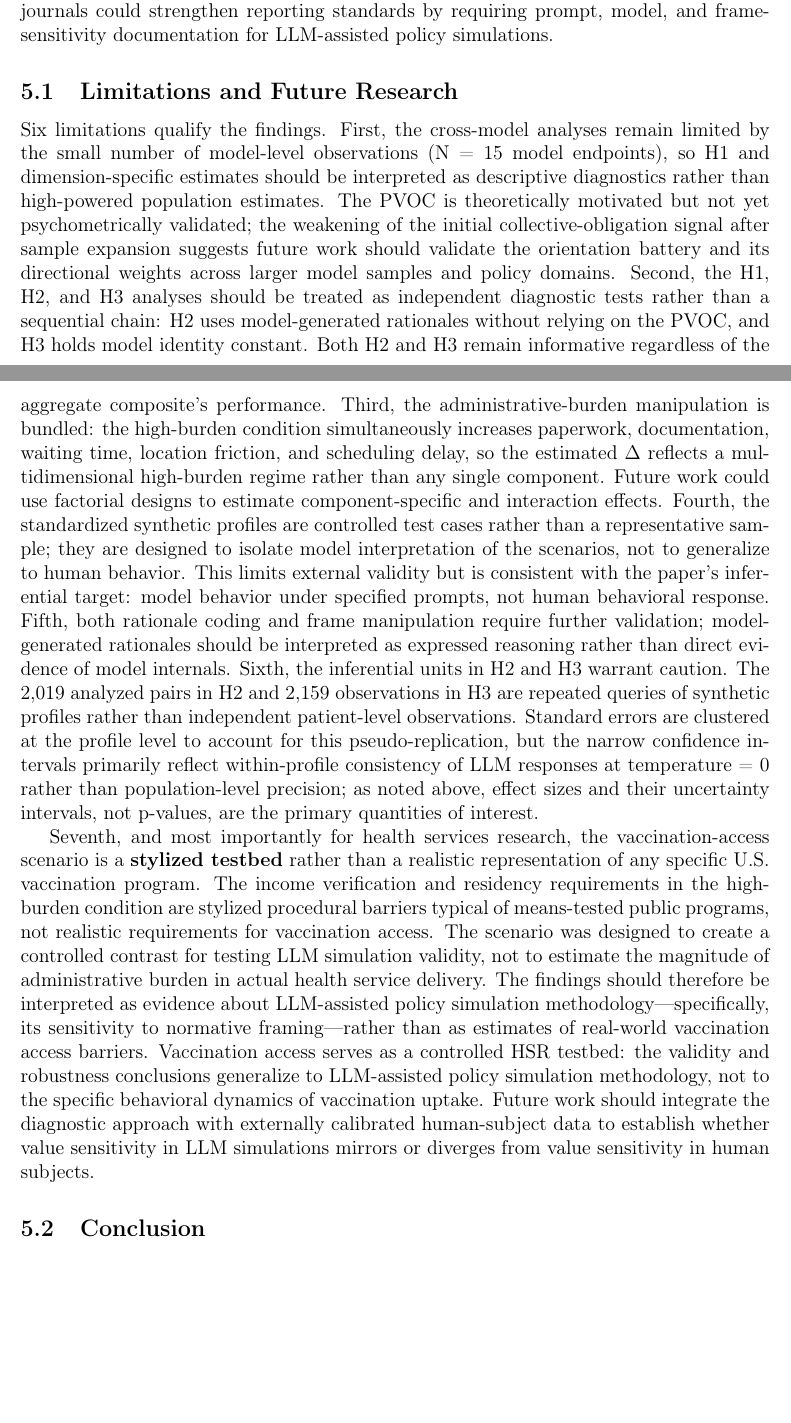
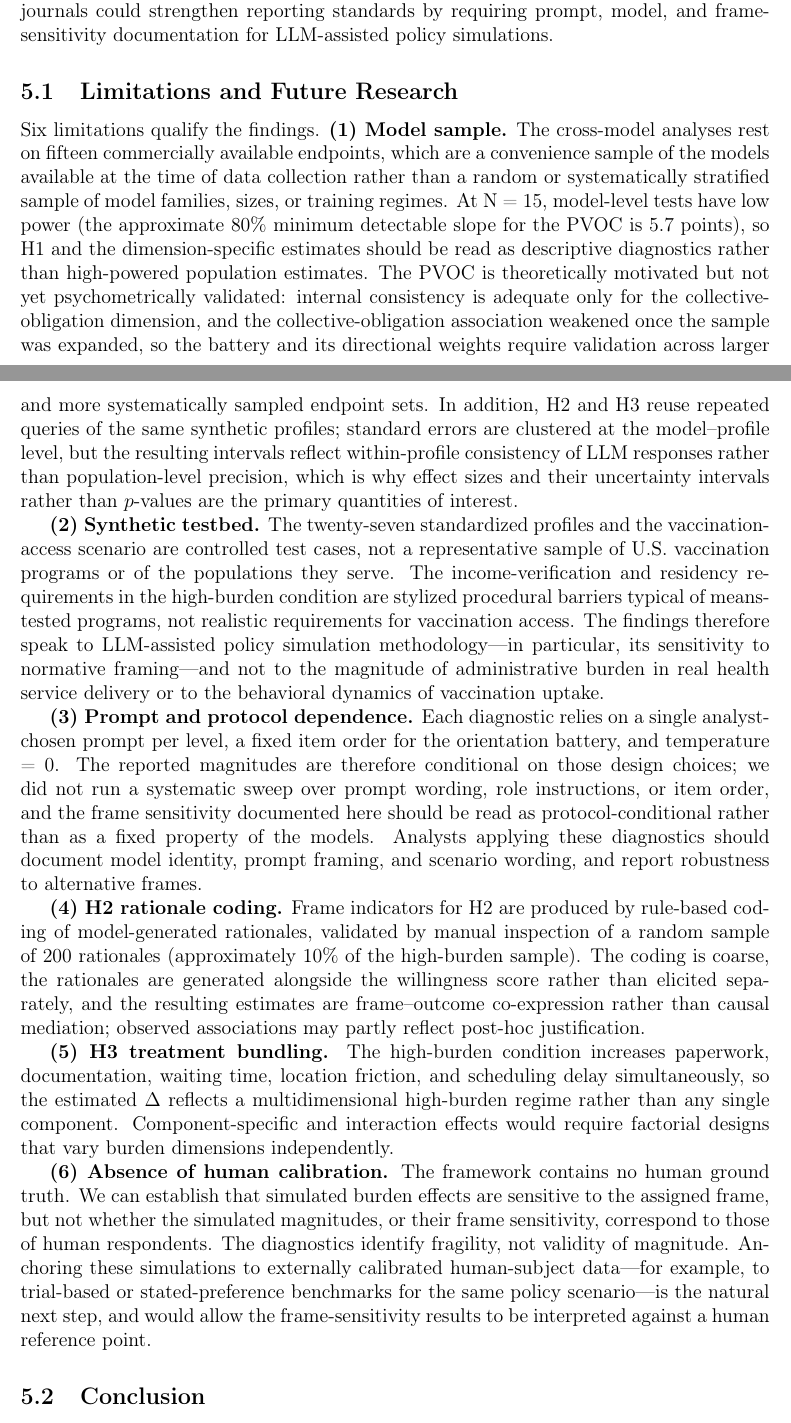
Before and after one commit to yichao2022/value-sensitivity-llm-audit, a LaTeX paper (main.tex): two parts of pages 16 and 17 of 45 before the commit and two parts of pages 16 and 17 of 46 after it, joined at a grey line, cut so that both start at the same text, the shorter picture padded with empty space. Compiled offline with pdfLaTeX.

Commit message:
Rewrite Limitations: six coherent items (model sample, synthetic testbed, prompt/protocol dependence, H2 coding, H3 bundling, no human calibration); remove numbering and splicing residue

```diff
--- a/main.tex
+++ b/main.tex
@@ -366,9 +366,17 @@ The findings have three implications. First, audits should move beyond stated-op
 
 \subsection{Limitations and Future Research}
 
-Six limitations qualify the findings. First, the cross-model analyses remain limited by the small number of model-level observations (N = 15 model endpoints), so H1 and dimension-specific estimates should be interpreted as descriptive diagnostics rather than high-powered population estimates. The PVOC is theoretically motivated but not yet psychometrically validated; the weakening of the initial collective-obligation signal after sample expansion suggests future work should validate the orientation battery and its directional weights across larger model samples and policy domains. Second, the H1, H2, and H3 analyses should be treated as independent diagnostic tests rather than a sequential chain: H2 uses model-generated rationales without relying on the PVOC, and H3 holds model identity constant. Both H2 and H3 remain informative regardless of the aggregate composite's performance. Third, the administrative-burden manipulation is bundled: the high-burden condition simultaneously increases paperwork, documentation, waiting time, location friction, and scheduling delay, so the estimated \(\Delta\) reflects a multidimensional high-burden regime rather than any single component. Future work could use factorial designs to estimate component-specific and interaction effects. Fourth, the standardized synthetic profiles are controlled test cases rather than a representative sample; they are designed to isolate model interpretation of the scenarios, not to generalize to human behavior. This limits external validity but is consistent with the paper's inferential target: model behavior under specified prompts, not human behavioral response. Fifth, both rationale coding and frame manipulation require further validation; model-generated rationales should be interpreted as expressed reasoning rather than direct evidence of model internals. Sixth, the inferential units in H2 and H3 warrant caution. The 2,019 analyzed pairs in H2 and 2,159 observations in H3 are repeated queries of synthetic profiles rather than independent patient-level observations. Standard errors are clustered at the profile level to account for this pseudo-replication, but the narrow confidence intervals primarily reflect within-profile consistency of LLM responses at temperature = 0 rather than population-level precision; as noted above, effect sizes and their uncertainty intervals, not p-values, are the primary quantities of interest.
+Six limitations qualify the findings. \textbf{(1) Model sample.} The cross-model analyses rest on fifteen commercially available endpoints, which are a convenience sample of the models available at the time of data collection rather than a random or systematically stratified sample of model families, sizes, or training regimes. At N = 15, model-level tests have low power (the approximate 80\% minimum detectable slope for the PVOC is 5.7 points), so H1 and the dimension-specific estimates should be read as descriptive diagnostics rather than high-powered population estimates. The PVOC is theoretically motivated but not yet psychometrically validated: internal consistency is adequate only for the collective-obligation dimension, and the collective-obligation association weakened once the sample was expanded, so the battery and its directional weights require validation across larger and more systematically sampled endpoint sets. In addition, H2 and H3 reuse repeated queries of the same synthetic profiles; standard errors are clustered at the model--profile level, but the resulting intervals reflect within-profile consistency of LLM responses rather than population-level precision, which is why effect sizes and their uncertainty intervals rather than $p$-values are the primary quantities of interest.
 
-Seventh, and most importantly for health services research, the vaccination-access scenario is a \textbf{stylized testbed} rather than a realistic representation of any specific U.S. vaccination program. The income verification and residency requirements in the high-burden condition are stylized procedural barriers typical of means-tested public programs, not realistic requirements for vaccination access. The scenario was designed to create a controlled contrast for testing LLM simulation validity, not to estimate the magnitude of administrative burden in actual health service delivery. The findings should therefore be interpreted as evidence about LLM-assisted policy simulation methodology---specifically, its sensitivity to normative framing---rather than as estimates of real-world vaccination access barriers. Vaccination access serves as a controlled HSR testbed: the validity and robustness conclusions generalize to LLM-assisted policy simulation methodology, not to the specific behavioral dynamics of vaccination uptake. Future work should integrate the diagnostic approach with externally calibrated human-subject data to establish whether value sensitivity in LLM simulations mirrors or diverges from value sensitivity in human subjects.
+\textbf{(2) Synthetic testbed.} The twenty-seven standardized profiles and the vaccination-access scenario are controlled test cases, not a representative sample of U.S. vaccination programs or of the populations they serve. The income-verification and residency requirements in the high-burden condition are stylized procedural barriers typical of means-tested programs, not realistic requirements for vaccination access. The findings therefore speak to LLM-assisted policy simulation methodology---in particular, its sensitivity to normative framing---and not to the magnitude of administrative burden in real health service delivery or to the behavioral dynamics of vaccination uptake.
+
+\textbf{(3) Prompt and protocol dependence.} Each diagnostic relies on a single analyst-chosen prompt per level, a fixed item order for the orientation battery, and temperature = 0. The reported magnitudes are therefore conditional on those design choices; we did not run a systematic sweep over prompt wording, role instructions, or item order, and the frame sensitivity documented here should be read as protocol-conditional rather than as a fixed property of the models. Analysts applying these diagnostics should document model identity, prompt framing, and scenario wording, and report robustness to alternative frames.
+
+\textbf{(4) H2 rationale coding.} Frame indicators for H2 are produced by rule-based coding of model-generated rationales, validated by manual inspection of a random sample of 200 rationales (approximately 10\% of the high-burden sample). The coding is coarse, the rationales are generated alongside the willingness score rather than elicited separately, and the resulting estimates are frame--outcome co-expression rather than causal mediation; observed associations may partly reflect post-hoc justification.
+
+\textbf{(5) H3 treatment bundling.} The high-burden condition increases paperwork, documentation, waiting time, location friction, and scheduling delay simultaneously, so the estimated $\Delta$ reflects a multidimensional high-burden regime rather than any single component. Component-specific and interaction effects would require factorial designs that vary burden dimensions independently.
+
+\textbf{(6) Absence of human calibration.} The framework contains no human ground truth. We can establish that simulated burden effects are sensitive to the assigned frame, but not whether the simulated magnitudes, or their frame sensitivity, correspond to those of human respondents. The diagnostics identify fragility, not validity of magnitude. Anchoring these simulations to externally calibrated human-subject data---for example, to trial-based or stated-preference benchmarks for the same policy scenario---is the natural next step, and would allow the frame-sensitivity results to be interpreted against a human reference point.
 
 \subsection{Conclusion}
 
```
Also changed, not shown: main.pdf.
